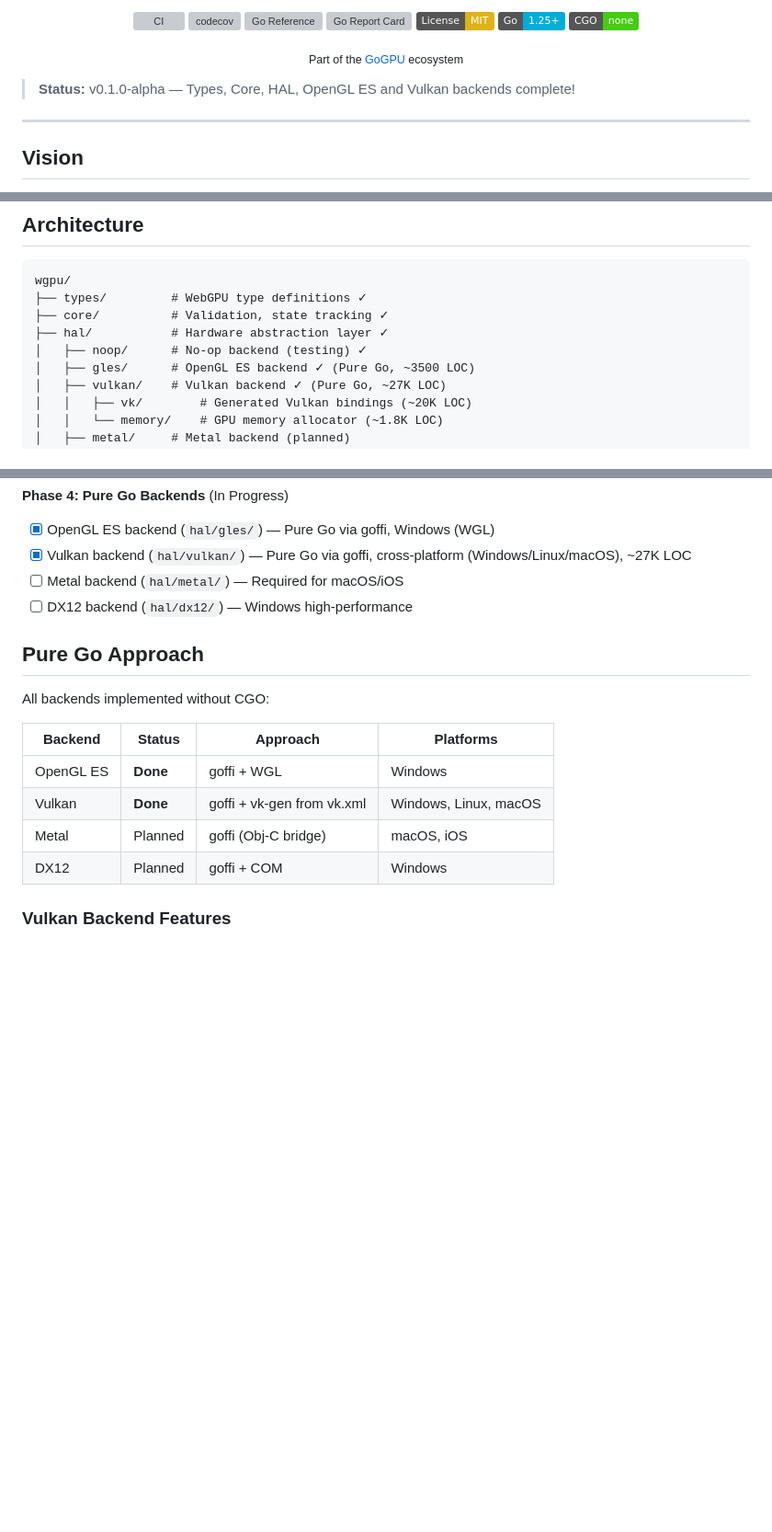
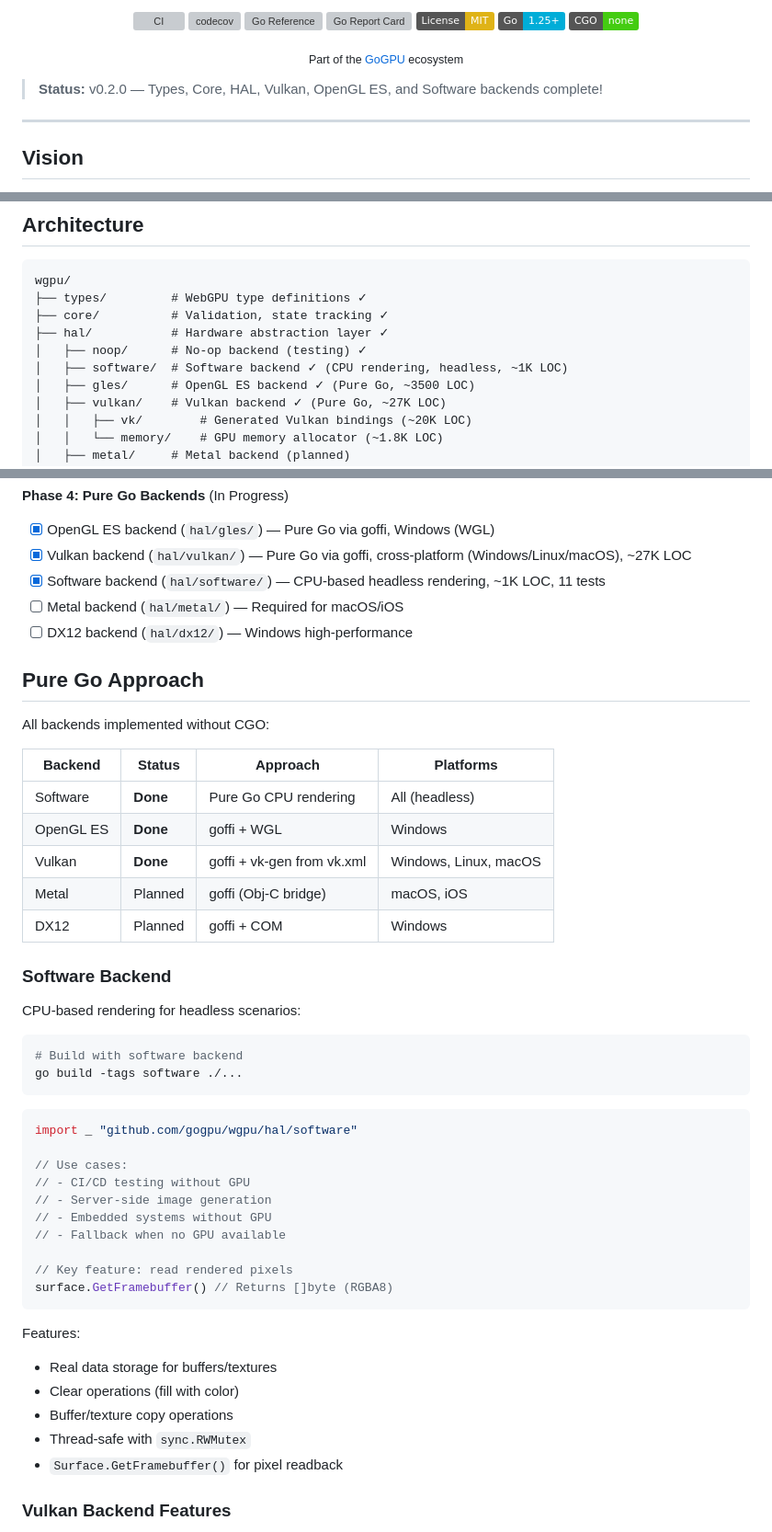
Before and after one commit to gogpu/wgpu, a Markdown page: README.md, 3 parts joined by grey strips. Shown at 92% size. GitHub-like rendering; badges without logos; blank space fills up the shorter version; grey boxes are pictures that could not be loaded.

Commit message:
docs: update README with software backend

````diff
--- a/README.md
+++ b/README.md
@@ -19,7 +19,7 @@
   <sub>Part of the <a href="https://github.com/gogpu">GoGPU</a> ecosystem</sub>
 </p>
 
-> **Status:** v0.1.0-alpha — Types, Core, HAL, OpenGL ES and Vulkan backends complete!
+> **Status:** v0.2.0 — Types, Core, HAL, Vulkan, OpenGL ES, and Software backends complete!
 
 ---
 
@@ -77,6 +77,7 @@ wgpu/
 ├── core/          # Validation, state tracking ✓
 ├── hal/           # Hardware abstraction layer ✓
 │   ├── noop/      # No-op backend (testing) ✓
+│   ├── software/  # Software backend ✓ (CPU rendering, headless, ~1K LOC)
 │   ├── gles/      # OpenGL ES backend ✓ (Pure Go, ~3500 LOC)
 │   ├── vulkan/    # Vulkan backend ✓ (Pure Go, ~27K LOC)
 │   │   ├── vk/        # Generated Vulkan bindings (~20K LOC)
@@ -119,6 +120,7 @@ wgpu/
 **Phase 4: Pure Go Backends** (In Progress)
 - [x] OpenGL ES backend (`hal/gles/`) — Pure Go via goffi, Windows (WGL)
 - [x] Vulkan backend (`hal/vulkan/`) — Pure Go via goffi, cross-platform (Windows/Linux/macOS), ~27K LOC
+- [x] Software backend (`hal/software/`) — CPU-based headless rendering, ~1K LOC, 11 tests
 - [ ] Metal backend (`hal/metal/`) — Required for macOS/iOS
 - [ ] DX12 backend (`hal/dx12/`) — Windows high-performance
 
@@ -128,10 +130,40 @@ All backends implemented without CGO:
 
 | Backend | Status | Approach | Platforms |
 |---------|--------|----------|-----------|
+| Software | **Done** | Pure Go CPU rendering | All (headless) |
 | OpenGL ES | **Done** | goffi + WGL | Windows |
 | Vulkan | **Done** | goffi + vk-gen from vk.xml | Windows, Linux, macOS |
 | Metal | Planned | goffi (Obj-C bridge) | macOS, iOS |
 | DX12 | Planned | goffi + COM | Windows |
+
+### Software Backend
+
+CPU-based rendering for headless scenarios:
+
+```bash
+# Build with software backend
+go build -tags software ./...
+```
+
+```go
+import _ "github.com/gogpu/wgpu/hal/software"
+
+// Use cases:
+// - CI/CD testing without GPU
+// - Server-side image generation
+// - Embedded systems without GPU
+// - Fallback when no GPU available
+
+// Key feature: read rendered pixels
+surface.GetFramebuffer() // Returns []byte (RGBA8)
+```
+
+Features:
+- Real data storage for buffers/textures
+- Clear operations (fill with color)
+- Buffer/texture copy operations
+- Thread-safe with `sync.RWMutex`
+- `Surface.GetFramebuffer()` for pixel readback
 
 ### Vulkan Backend Features
 
````
